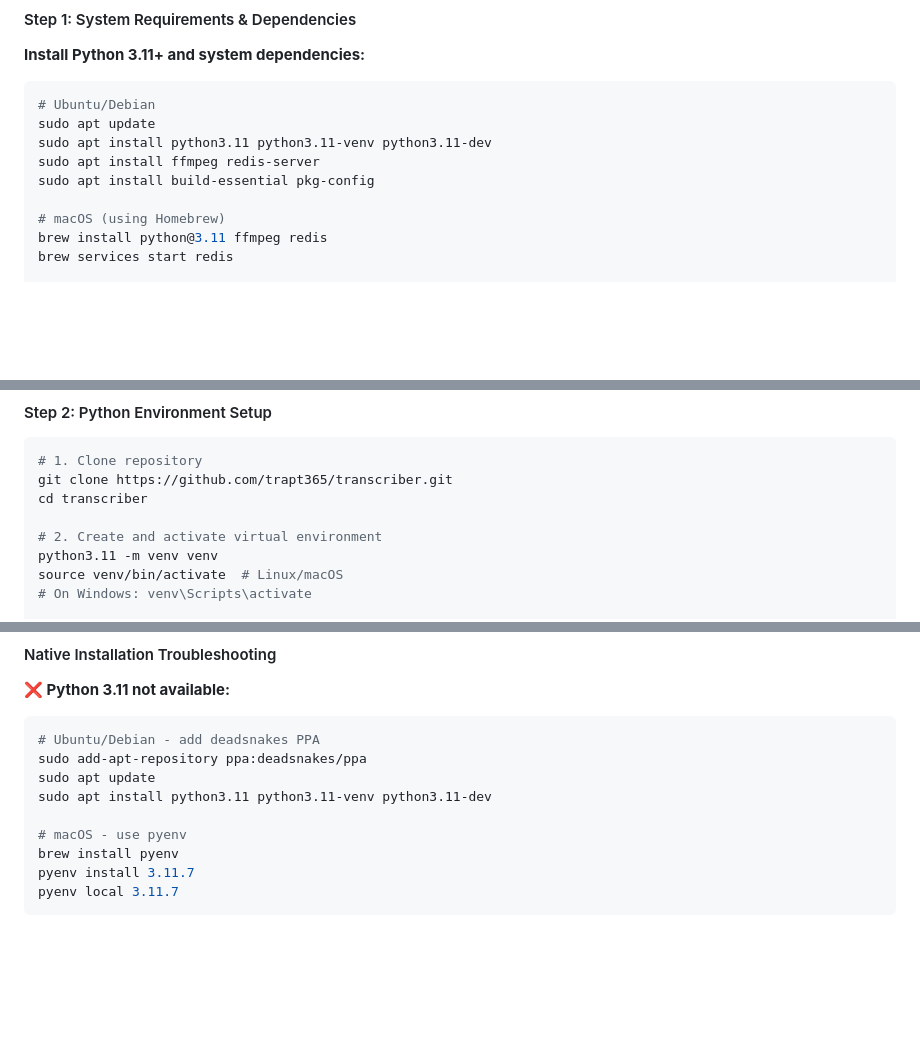
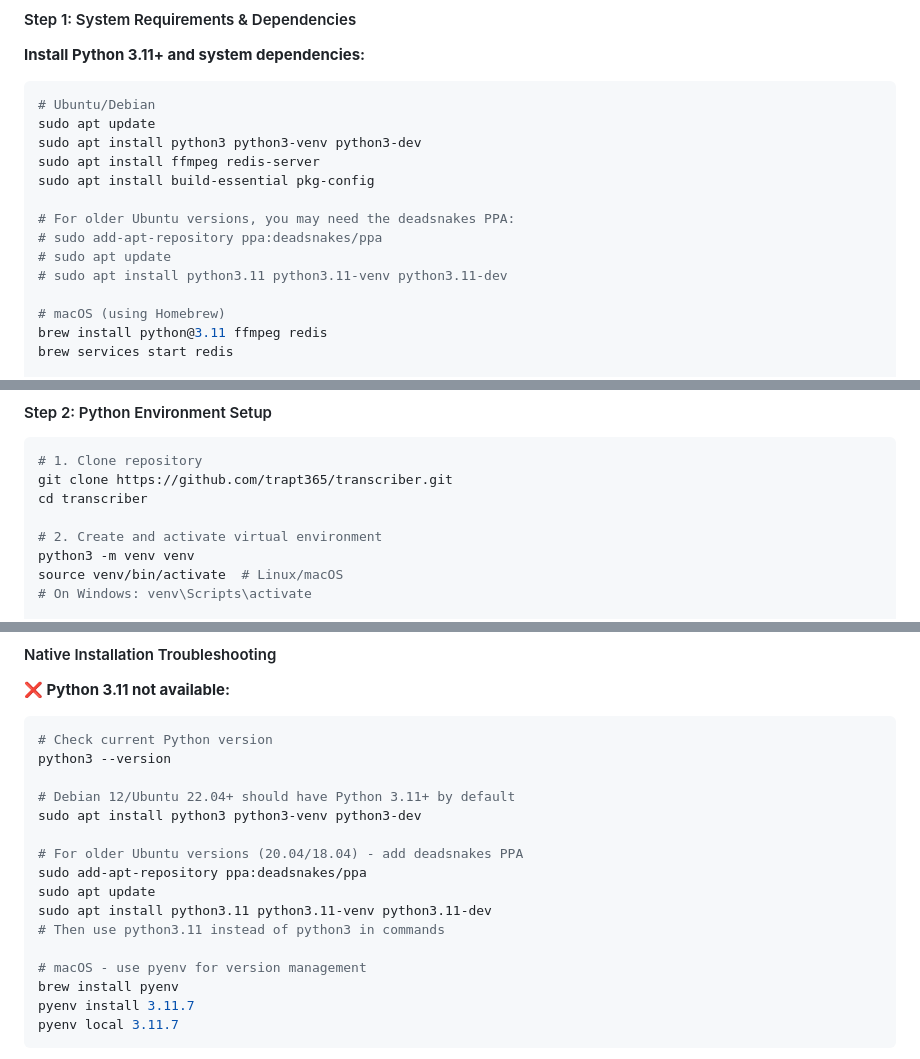
Before and after one commit to trapt365/transcriber, a Markdown page: README.md, 3 parts joined by grey strips. Rendered like a GitHub page; blank space fills up the shorter version.

Commit message:
Fix Python installation commands for Debian/Ubuntu systems
- Update package names from python3.11 to python3 for better compatibility
- Add note about deadsnakes PPA for older Ubuntu versions
- Clarify that Debian 12/Ubuntu 22.04+ have Python 3.11+ by default
- Update virtual environment creation command to use python3
- Improve troubleshooting section with version-specific guidance

🤖 Generated with [Claude Code](https://claude.ai/code)

Co-Authored-By: Claude <noreply@anthropic.com>

````diff
--- a/README.md
+++ b/README.md
@@ -152,9 +152,14 @@ docker-compose -f docker-compose.dev.yml up --build
 ```bash
 # Ubuntu/Debian
 sudo apt update
-sudo apt install python3.11 python3.11-venv python3.11-dev
+sudo apt install python3 python3-venv python3-dev
 sudo apt install ffmpeg redis-server
 sudo apt install build-essential pkg-config
+
+# For older Ubuntu versions, you may need the deadsnakes PPA:
+# sudo add-apt-repository ppa:deadsnakes/ppa
+# sudo apt update
+# sudo apt install python3.11 python3.11-venv python3.11-dev
 
 # macOS (using Homebrew)
 brew install python@3.11 ffmpeg redis
@@ -173,7 +178,7 @@ git clone https://github.com/trapt365/transcriber.git
 cd transcriber
 
 # 2. Create and activate virtual environment
-python3.11 -m venv venv
+python3 -m venv venv
 source venv/bin/activate  # Linux/macOS
 # On Windows: venv\Scripts\activate
 
@@ -266,12 +271,19 @@ print('✅ API works!' if r.status_code in [200,400] else f'❌ Error: {r.status
 
 **❌ Python 3.11 not available:**
 ```bash
-# Ubuntu/Debian - add deadsnakes PPA
+# Check current Python version
+python3 --version
+
+# Debian 12/Ubuntu 22.04+ should have Python 3.11+ by default
+sudo apt install python3 python3-venv python3-dev
+
+# For older Ubuntu versions (20.04/18.04) - add deadsnakes PPA
 sudo add-apt-repository ppa:deadsnakes/ppa
 sudo apt update
 sudo apt install python3.11 python3.11-venv python3.11-dev
+# Then use python3.11 instead of python3 in commands
 
-# macOS - use pyenv
+# macOS - use pyenv for version management
 brew install pyenv
 pyenv install 3.11.7
 pyenv local 3.11.7
````
